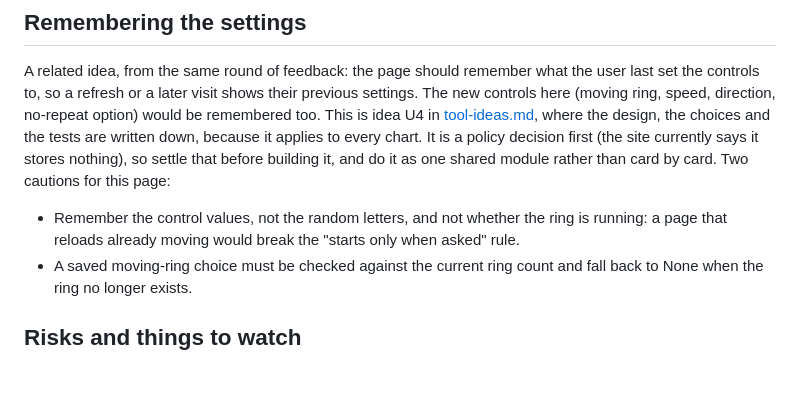
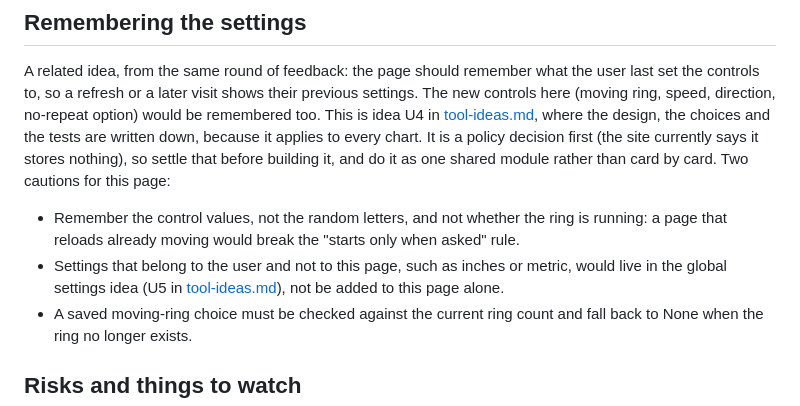
Before and after one commit to dan98765/vision-therapy-tools, a Markdown page: docs/macdonald-cards-feedback-plan.md, the part around the change. Drawn GitHub-style; blank space fills up the shorter version.

```diff
--- a/docs/macdonald-cards-feedback-plan.md
+++ b/docs/macdonald-cards-feedback-plan.md
@@ -112,6 +112,7 @@ Questions to put back to the user (they change the design):
 A related idea, from the same round of feedback: the page should remember what the user last set the controls to, so a refresh or a later visit shows their previous settings. The new controls here (moving ring, speed, direction, no-repeat option) would be remembered too. This is idea U4 in [tool-ideas.md](tool-ideas.md), where the design, the choices and the tests are written down, because it applies to every chart. It is a policy decision first (the site currently says it stores nothing), so settle that before building it, and do it as one shared module rather than card by card. Two cautions for this page:
 
 - Remember the control values, not the random letters, and not whether the ring is running: a page that reloads already moving would break the "starts only when asked" rule.
+- Settings that belong to the user and not to this page, such as inches or metric, would live in the global settings idea (U5 in [tool-ideas.md](tool-ideas.md)), not be added to this page alone.
 - A saved moving-ring choice must be checked against the current ring count and fall back to None when the ring no longer exists.
 
 ## Risks and things to watch
```
Also changed, not shown: docs/tool-ideas.md (+29 -1 lines).
